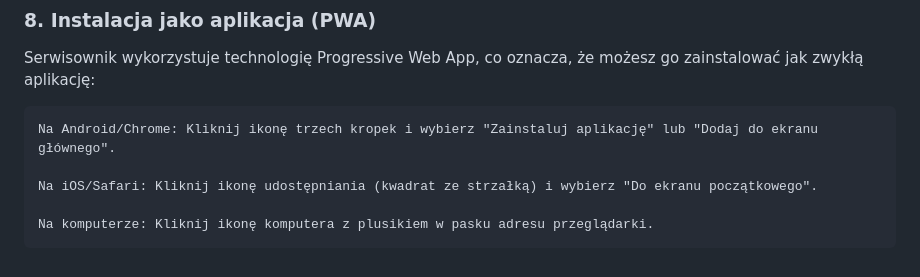
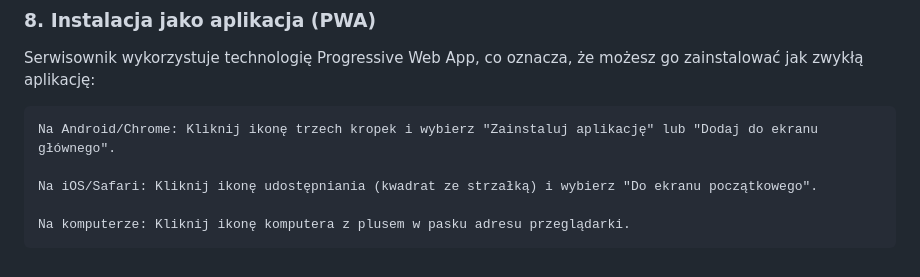
Before and after one commit to ScandalXD/serwisownik, a Markdown page: README.md, the part around the change. Drawn GitHub-style.

```diff
--- a/README.md
+++ b/README.md
@@ -99,4 +99,4 @@ Serwisownik wykorzystuje technologię Progressive Web App, co oznacza, że może
 
     Na iOS/Safari: Kliknij ikonę udostępniania (kwadrat ze strzałką) i wybierz "Do ekranu początkowego".
 
-    Na komputerze: Kliknij ikonę komputera z plusikiem w pasku adresu przeglądarki.
+    Na komputerze: Kliknij ikonę komputera z plusem w pasku adresu przeglądarki.
```
